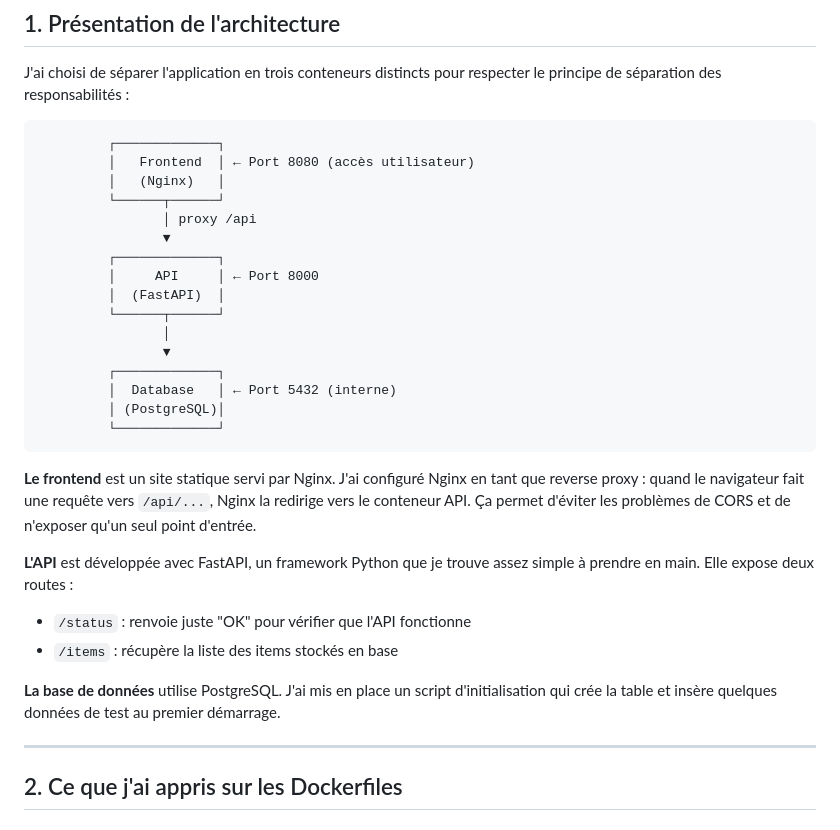
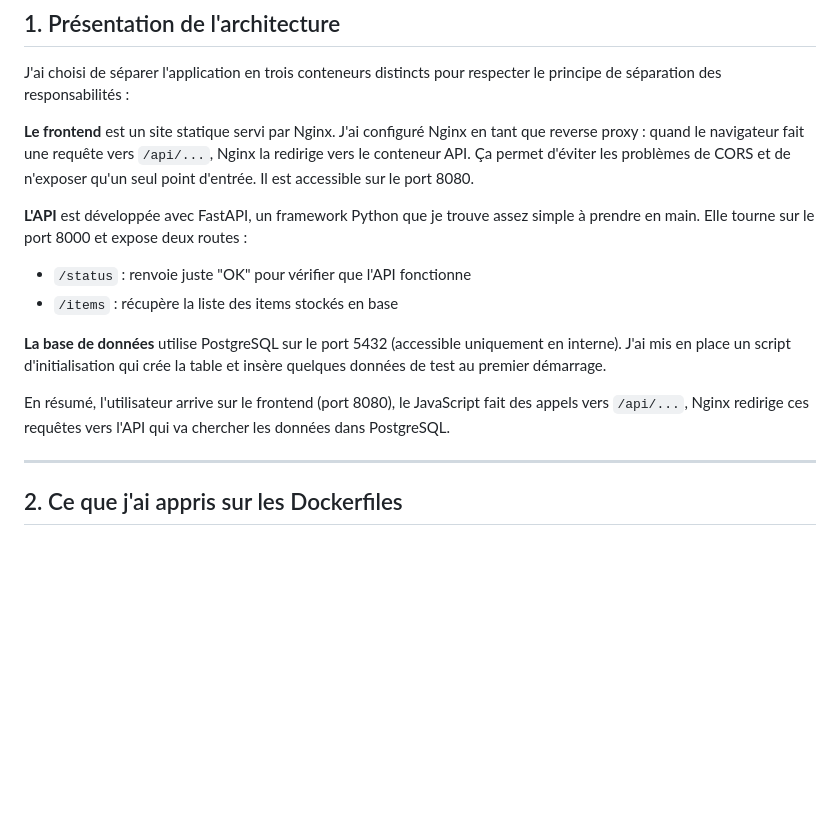
Before and after one commit to pfgt34/tp_final_docker, a Markdown page: report.md, the part around the change. GitHub-like rendering; blank space fills up the shorter version.

Commit message:
Suppression du schéma ASCII dans le rapport

````diff
--- a/report.md
+++ b/report.md
@@ -10,32 +10,15 @@ Dans le cadre de ce TD, j'ai développé une application web conteneurisée comp
 
 J'ai choisi de séparer l'application en trois conteneurs distincts pour respecter le principe de séparation des responsabilités :
 
-```
-         ┌─────────────┐
-         │   Frontend  │ ← Port 8080 (accès utilisateur)
-         │   (Nginx)   │
-         └──────┬──────┘
-                │ proxy /api
-                ▼
-         ┌─────────────┐
-         │     API     │ ← Port 8000
-         │  (FastAPI)  │
-         └──────┬──────┘
-                │
-                ▼
-         ┌─────────────┐
-         │  Database   │ ← Port 5432 (interne)
-         │ (PostgreSQL)│
-         └─────────────┘
-```
+**Le frontend** est un site statique servi par Nginx. J'ai configuré Nginx en tant que reverse proxy : quand le navigateur fait une requête vers `/api/...`, Nginx la redirige vers le conteneur API. Ça permet d'éviter les problèmes de CORS et de n'exposer qu'un seul point d'entrée. Il est accessible sur le port 8080.
 
-**Le frontend** est un site statique servi par Nginx. J'ai configuré Nginx en tant que reverse proxy : quand le navigateur fait une requête vers `/api/...`, Nginx la redirige vers le conteneur API. Ça permet d'éviter les problèmes de CORS et de n'exposer qu'un seul point d'entrée.
-
-**L'API** est développée avec FastAPI, un framework Python que je trouve assez simple à prendre en main. Elle expose deux routes :
+**L'API** est développée avec FastAPI, un framework Python que je trouve assez simple à prendre en main. Elle tourne sur le port 8000 et expose deux routes :
 - `/status` : renvoie juste "OK" pour vérifier que l'API fonctionne
 - `/items` : récupère la liste des items stockés en base
 
-**La base de données** utilise PostgreSQL. J'ai mis en place un script d'initialisation qui crée la table et insère quelques données de test au premier démarrage.
+**La base de données** utilise PostgreSQL sur le port 5432 (accessible uniquement en interne). J'ai mis en place un script d'initialisation qui crée la table et insère quelques données de test au premier démarrage.
+
+En résumé, l'utilisateur arrive sur le frontend (port 8080), le JavaScript fait des appels vers `/api/...`, Nginx redirige ces requêtes vers l'API qui va chercher les données dans PostgreSQL.
 
 ---
 
````
